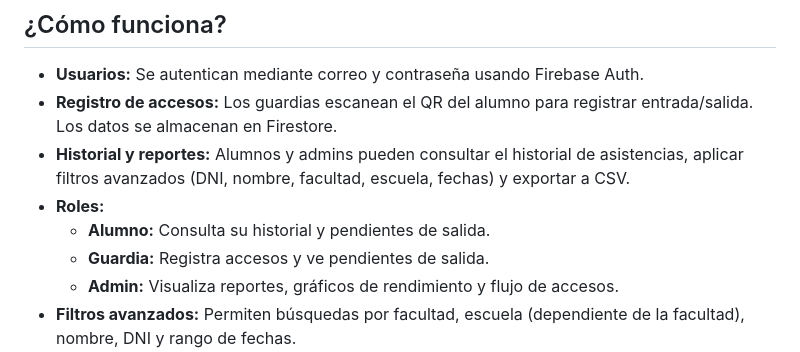
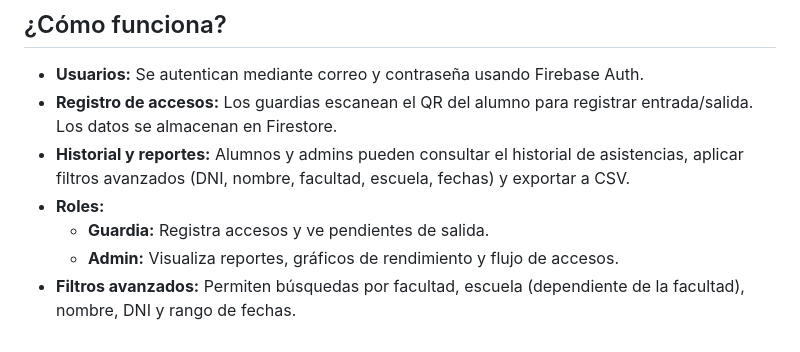
Before and after one commit to KrCrimson/Acees_Group, a Markdown page: README.md, the part around the change. Rendered like a GitHub page.

```diff
--- a/README.md
+++ b/README.md
@@ -8,7 +8,6 @@ El control de accesos en universidades es fundamental para la seguridad, la gest
 - **Registro de accesos:** Los guardias escanean el QR del alumno para registrar entrada/salida. Los datos se almacenan en Firestore.
 - **Historial y reportes:** Alumnos y admins pueden consultar el historial de asistencias, aplicar filtros avanzados (DNI, nombre, facultad, escuela, fechas) y exportar a CSV.
 - **Roles:**
-  - **Alumno:** Consulta su historial y pendientes de salida.
   - **Guardia:** Registra accesos y ve pendientes de salida.
   - **Admin:** Visualiza reportes, gráficos de rendimiento y flujo de accesos.
 - **Filtros avanzados:** Permiten búsquedas por facultad, escuela (dependiente de la facultad), nombre, DNI y rango de fechas.
```
